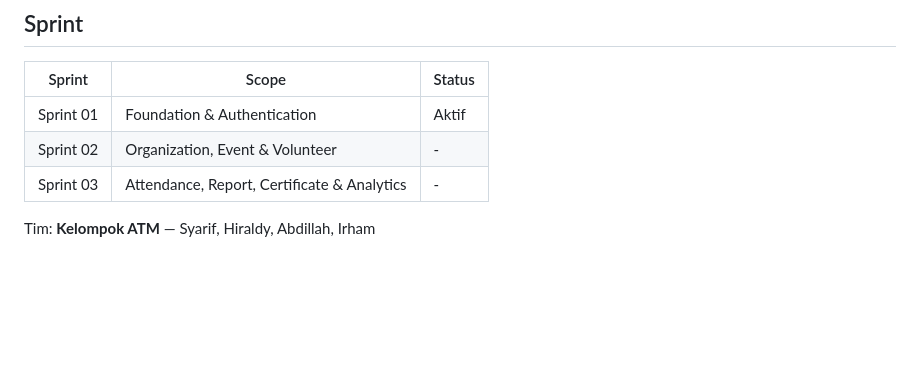
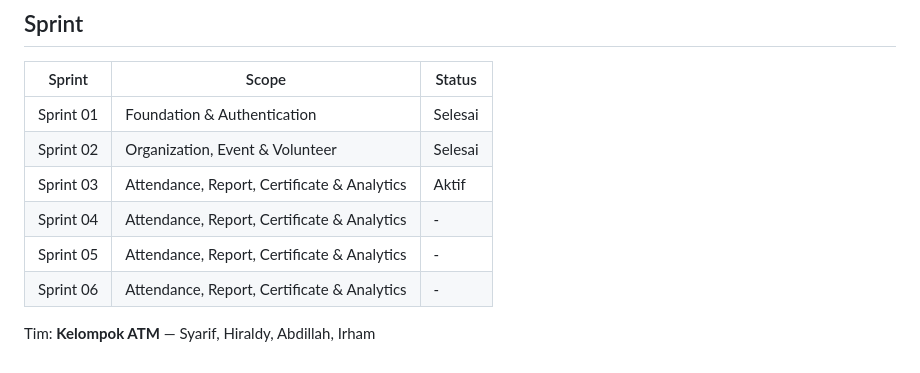
Before and after one commit to Syarif-H55/CommUnity, a Markdown page: README.md, the part around the change. GitHub-like rendering; blank space fills up the shorter version.

```diff
--- a/README.md
+++ b/README.md
@@ -166,8 +166,11 @@ NEXT_PUBLIC_API_URL=http://localhost:8000/api/v1
 
 | Sprint | Scope | Status |
 |--------|-------|--------|
-| Sprint 01 | Foundation & Authentication | Aktif |
-| Sprint 02 | Organization, Event & Volunteer | - |
-| Sprint 03 | Attendance, Report, Certificate & Analytics | - |
+| Sprint 01 | Foundation & Authentication | Selesai |
+| Sprint 02 | Organization, Event & Volunteer | Selesai |
+| Sprint 03 | Attendance, Report, Certificate & Analytics | Aktif |
+| Sprint 04 | Attendance, Report, Certificate & Analytics | - |
+| Sprint 05 | Attendance, Report, Certificate & Analytics | - |
+| Sprint 06 | Attendance, Report, Certificate & Analytics | - |
 
 Tim: **Kelompok ATM** — Syarif, Hiraldy, Abdillah, Irham
```
